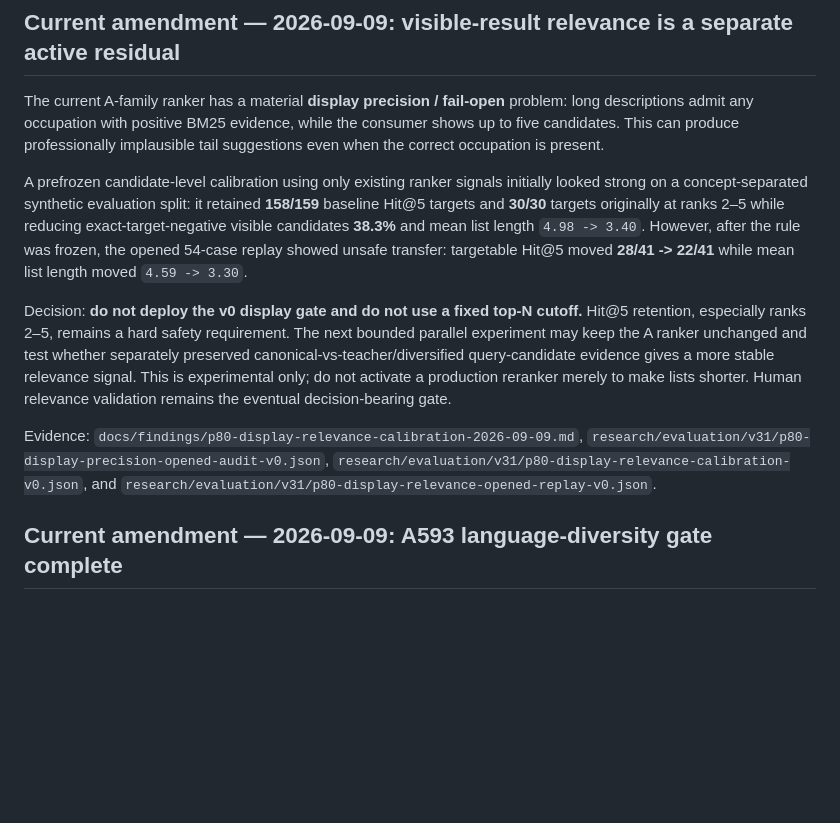
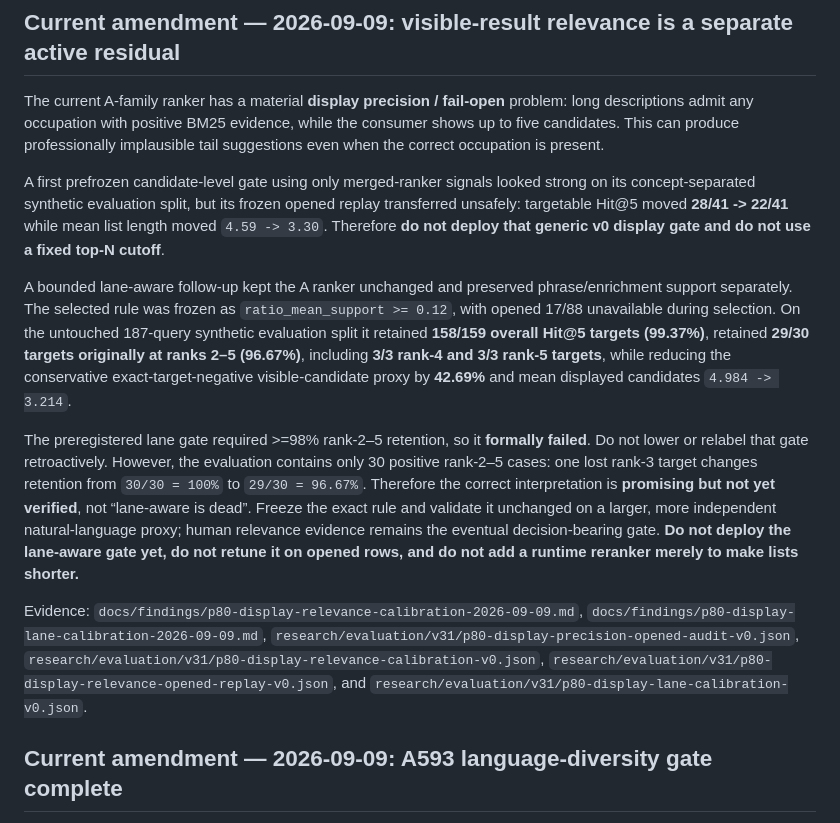
Before and after one commit to kingkong-projek/semantic-taxonomy-search, a Markdown page: SSOT.md, the part around the change. Drawn GitHub-style; blank space fills up the shorter version.

Commit message:
docs: keep lane-aware display candidate alive for independent validation

```diff
--- a/SSOT.md
+++ b/SSOT.md
@@ -26,11 +26,13 @@ Evidence: `docs/findings/p80-language-diversity-result-2026-09-09.md`, `research
 
 The current A-family ranker has a material **display precision / fail-open** problem: long descriptions admit any occupation with positive BM25 evidence, while the consumer shows up to five candidates. This can produce professionally implausible tail suggestions even when the correct occupation is present.
 
-A prefrozen candidate-level calibration using only existing ranker signals initially looked strong on a concept-separated synthetic evaluation split: it retained **158/159** baseline Hit@5 targets and **30/30** targets originally at ranks 2–5 while reducing exact-target-negative visible candidates **38.3%** and mean list length `4.98 -> 3.40`. However, after the rule was frozen, the opened 54-case replay showed unsafe transfer: targetable Hit@5 moved **28/41 -> 22/41** while mean list length moved `4.59 -> 3.30`.
+A first prefrozen candidate-level gate using only merged-ranker signals looked strong on its concept-separated synthetic evaluation split, but its frozen opened replay transferred unsafely: targetable Hit@5 moved **28/41 -> 22/41** while mean list length moved `4.59 -> 3.30`. Therefore **do not deploy that generic v0 display gate and do not use a fixed top-N cutoff**.
 
-Decision: **do not deploy the v0 display gate and do not use a fixed top-N cutoff.** Hit@5 retention, especially ranks 2–5, remains a hard safety requirement. The next bounded parallel experiment may keep the A ranker unchanged and test whether separately preserved canonical-vs-teacher/diversified query-candidate evidence gives a more stable relevance signal. This is experimental only; do not activate a production reranker merely to make lists shorter. Human relevance validation remains the eventual decision-bearing gate.
+A bounded lane-aware follow-up kept the A ranker unchanged and preserved phrase/enrichment support separately. The selected rule was frozen as `ratio_mean_support >= 0.12`, with opened 17/88 unavailable during selection. On the untouched 187-query synthetic evaluation split it retained **158/159 overall Hit@5 targets (99.37%)**, retained **29/30 targets originally at ranks 2–5 (96.67%)**, including **3/3 rank-4 and 3/3 rank-5 targets**, while reducing the conservative exact-target-negative visible-candidate proxy by **42.69%** and mean displayed candidates `4.984 -> 3.214`.
 
-Evidence: `docs/findings/p80-display-relevance-calibration-2026-09-09.md`, `research/evaluation/v31/p80-display-precision-opened-audit-v0.json`, `research/evaluation/v31/p80-display-relevance-calibration-v0.json`, and `research/evaluation/v31/p80-display-relevance-opened-replay-v0.json`.
+The preregistered lane gate required >=98% rank-2–5 retention, so it **formally failed**. Do not lower or relabel that gate retroactively. However, the evaluation contains only 30 positive rank-2–5 cases: one lost rank-3 target changes retention from `30/30 = 100%` to `29/30 = 96.67%`. Therefore the correct interpretation is **promising but not yet verified**, not “lane-aware is dead”. Freeze the exact rule and validate it unchanged on a larger, more independent natural-language proxy; human relevance evidence remains the eventual decision-bearing gate. **Do not deploy the lane-aware gate yet, do not retune it on opened rows, and do not add a runtime reranker merely to make lists shorter.**
+
+Evidence: `docs/findings/p80-display-relevance-calibration-2026-09-09.md`, `docs/findings/p80-display-lane-calibration-2026-09-09.md`, `research/evaluation/v31/p80-display-precision-opened-audit-v0.json`, `research/evaluation/v31/p80-display-relevance-calibration-v0.json`, `research/evaluation/v31/p80-display-relevance-opened-replay-v0.json`, and `research/evaluation/v31/p80-display-lane-calibration-v0.json`.
 
 ## Current amendment — 2026-09-09: A593 language-diversity gate complete
 
```
